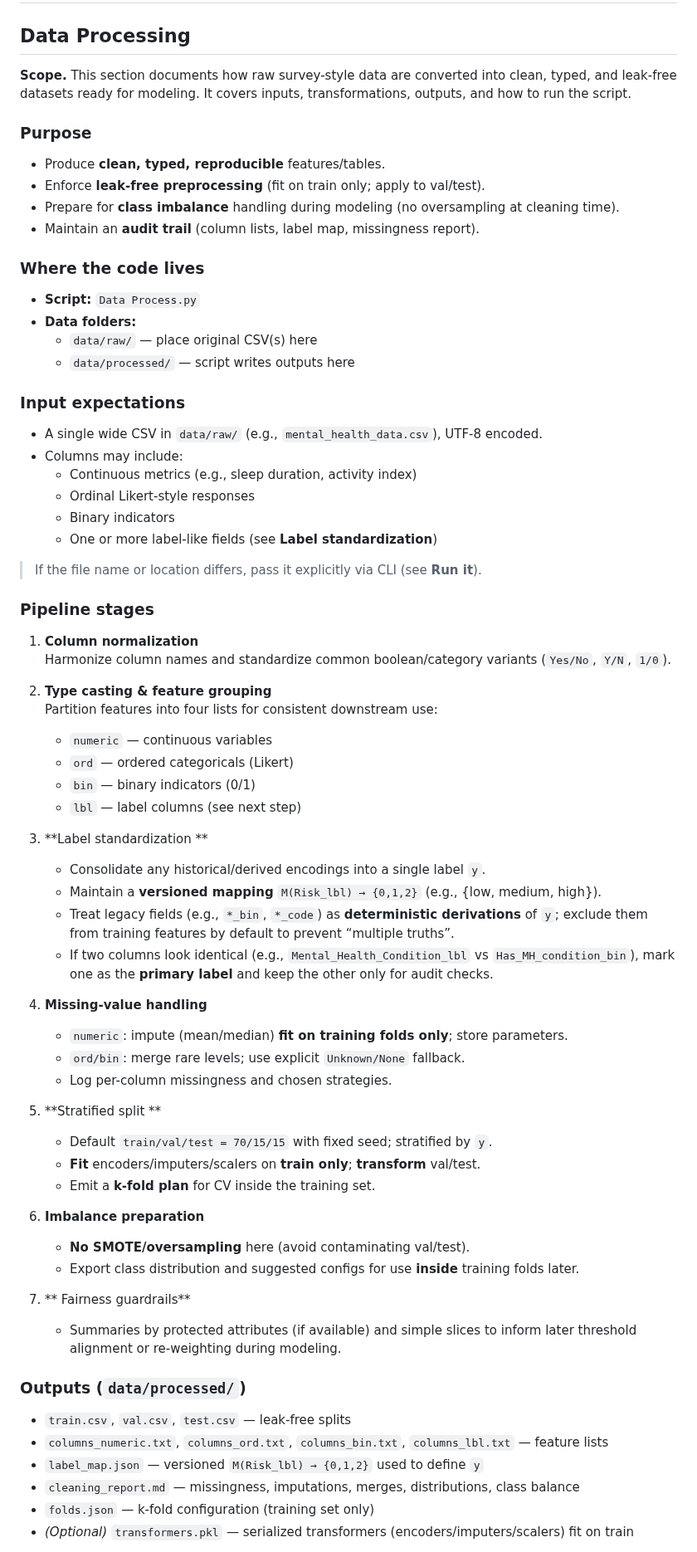
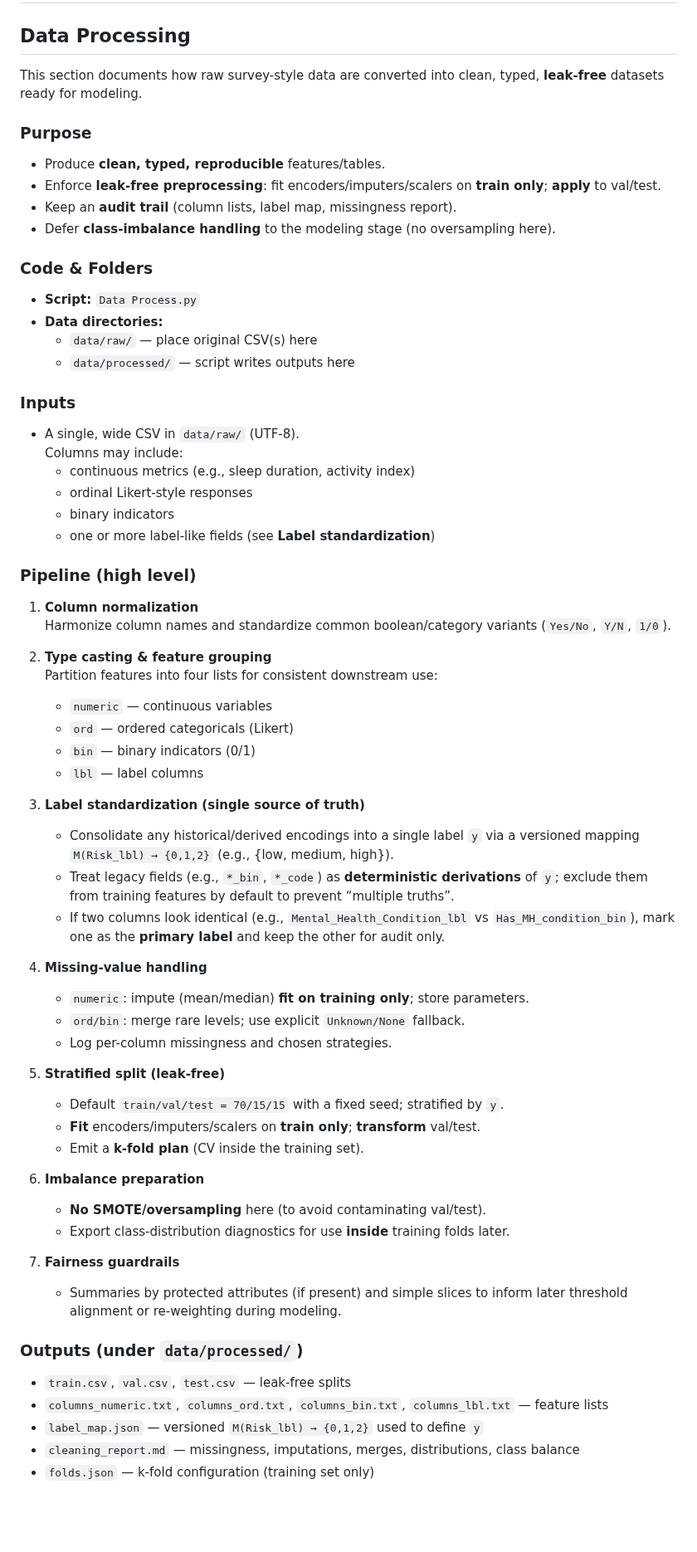
Before and after one commit to ravi223008/Mental_Health_Prediction, a Markdown page: README.md, the part around one of its changes. Shown at 83% size. GitHub-like rendering; blank space fills up the shorter version.

```diff
--- a/README.md
+++ b/README.md
@@ -2,31 +2,29 @@
 
 ## Data Processing
 
-**Scope.** This section documents how raw survey-style data are converted into clean, typed, and leak-free datasets ready for modeling. It covers inputs, transformations, outputs, and how to run the script.
+This section documents how raw survey-style data are converted into clean, typed, **leak-free** datasets ready for modeling.
 
 ### Purpose
 - Produce **clean, typed, reproducible** features/tables.
-- Enforce **leak-free preprocessing** (fit on train only; apply to val/test).
-- Prepare for **class imbalance** handling during modeling (no oversampling at cleaning time).
-- Maintain an **audit trail** (column lists, label map, missingness report).
+- Enforce **leak-free preprocessing**: fit encoders/imputers/scalers on **train only**; **apply** to val/test.
+- Keep an **audit trail** (column lists, label map, missingness report).
+- Defer **class-imbalance handling** to the modeling stage (no oversampling here).
 
-### Where the code lives
+### Code & Folders
 - **Script:** `Data Process.py`
-- **Data folders:**
+- **Data directories:**
   - `data/raw/` — place original CSV(s) here
   - `data/processed/` — script writes outputs here
 
-### Input expectations
-- A single wide CSV in `data/raw/` (e.g., `mental_health_data.csv`), UTF-8 encoded.
-- Columns may include:
-  - Continuous metrics (e.g., sleep duration, activity index)
-  - Ordinal Likert-style responses
-  - Binary indicators
-  - One or more label-like fields (see **Label standardization**)
+### Inputs
+- A single, wide CSV in `data/raw/` (UTF-8).
+  Columns may include:
+  - continuous metrics (e.g., sleep duration, activity index)
+  - ordinal Likert-style responses
+  - binary indicators
+  - one or more label-like fields (see **Label standardization**)
 
-> If the file name or location differs, pass it explicitly via CLI (see **Run it**).
-
-### Pipeline stages
+### Pipeline (high level)
 1. **Column normalization**
    Harmonize column names and standardize common boolean/category variants (`Yes/No`, `Y/N`, `1/0`).
 
@@ -35,36 +33,34 @@
    - `numeric` — continuous variables
    - `ord` — ordered categoricals (Likert)
    - `bin` — binary indicators (0/1)
-   - `lbl` — label columns (see next step)
+   - `lbl` — label columns
 
-3. **Label standardization **
-   - Consolidate any historical/derived encodings into a single label `y`.
-   - Maintain a **versioned mapping** `M(Risk_lbl) → {0,1,2}` (e.g., {low, medium, high}).
+3. **Label standardization (single source of truth)**
+   - Consolidate any historical/derived encodings into a single label `y` via a versioned mapping `M(Risk_lbl) → {0,1,2}` (e.g., {low, medium, high}).
    - Treat legacy fields (e.g., `*_bin`, `*_code`) as **deterministic derivations** of `y`; exclude them from training features by default to prevent “multiple truths”.
-   - If two columns look identical (e.g., `Mental_Health_Condition_lbl` vs `Has_MH_condition_bin`), mark one as the **primary label** and keep the other only for audit checks.
+   - If two columns look identical (e.g., `Mental_Health_Condition_lbl` vs `Has_MH_condition_bin`), mark one as the **primary label** and keep the other for audit only.
 
 4. **Missing-value handling**
-   - `numeric`: impute (mean/median) **fit on training folds only**; store parameters.
+   - `numeric`: impute (mean/median) **fit on training only**; store parameters.
    - `ord/bin`: merge rare levels; use explicit `Unknown/None` fallback.
    - Log per-column missingness and chosen strategies.
 
-5. **Stratified split **
-   - Default `train/val/test = 70/15/15` with fixed seed; stratified by `y`.
+5. **Stratified split (leak-free)**
+   - Default `train/val/test = 70/15/15` with a fixed seed; stratified by `y`.
    - **Fit** encoders/imputers/scalers on **train only**; **transform** val/test.
-   - Emit a **k-fold plan** for CV inside the training set.
+   - Emit a **k-fold plan** (CV inside the training set).
 
 6. **Imbalance preparation**
-   - **No SMOTE/oversampling** here (avoid contaminating val/test).
-   - Export class distribution and suggested configs for use **inside** training folds later.
+   - **No SMOTE/oversampling** here (to avoid contaminating val/test).
+   - Export class-distribution diagnostics for use **inside** training folds later.
 
-7. ** Fairness guardrails**
-   - Summaries by protected attributes (if available) and simple slices to inform later threshold alignment or re-weighting during modeling.
+7. **Fairness guardrails**
+   - Summaries by protected attributes (if present) and simple slices to inform later threshold alignment or re-weighting during modeling.
 
-### Outputs (`data/processed/`)
+### Outputs (under `data/processed/`)
 - `train.csv`, `val.csv`, `test.csv` — leak-free splits
 - `columns_numeric.txt`, `columns_ord.txt`, `columns_bin.txt`, `columns_lbl.txt` — feature lists
 - `label_map.json` — versioned `M(Risk_lbl) → {0,1,2}` used to define `y`
 - `cleaning_report.md` — missingness, imputations, merges, distributions, class balance
 - `folds.json` — k-fold configuration (training set only)
-- *(Optional)* `transformers.pkl` — serialized transformers (encoders/imputers/scalers) fit on train
 
```
Also changed, not shown: other parts of README.md (+1 -12 lines).
